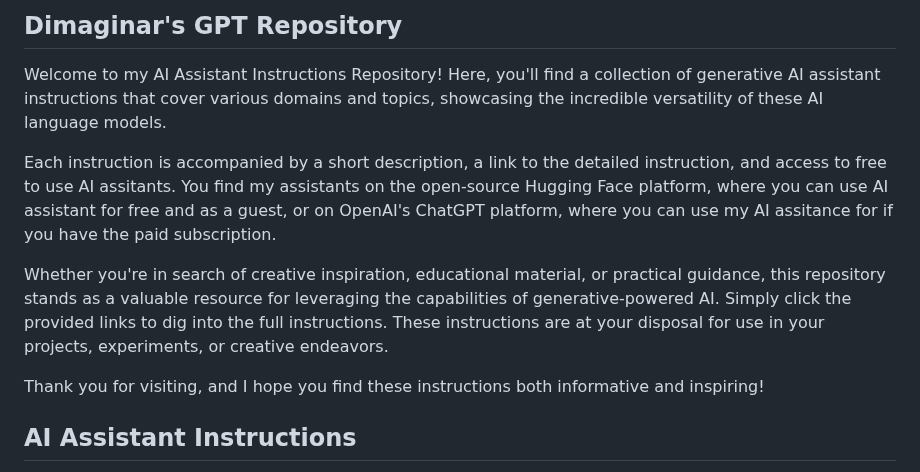
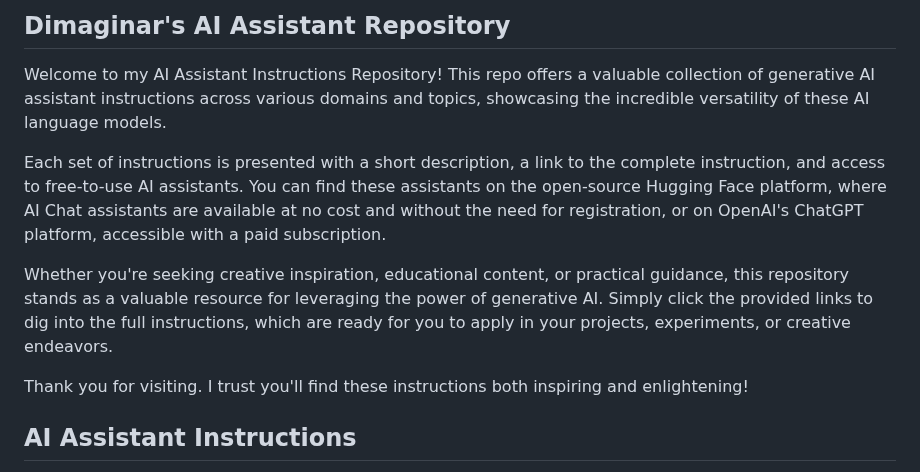
Before and after one commit to dimaginar/GPTs, a Markdown page: README.md, the part around the change. GitHub-like rendering.

```diff
--- a/README.md
+++ b/README.md
@@ -1,12 +1,13 @@
-## Dimaginar's GPT Repository
+## Dimaginar's AI Assistant Repository
 
-Welcome to my AI Assistant Instructions Repository! Here, you'll find a collection of generative AI assistant instructions that cover various domains and topics, showcasing the incredible versatility of these AI language models.
+Welcome to my AI Assistant Instructions Repository! This repo offers a valuable collection of generative AI assistant instructions across various domains and topics, showcasing the incredible versatility of these AI language models.
 
-Each instruction is accompanied by a short description, a link to the detailed instruction, and access to free to use AI assitants. You find my assistants on the open-source Hugging Face platform, where you can use AI assistant for free and as a guest, or on OpenAI's ChatGPT platform, where you can use my AI assitance for if you have the paid subscription.
+Each set of instructions is presented with a short description, a link to the complete instruction, and access to free-to-use AI assistants. You can find these assistants on the open-source Hugging Face platform, where AI Chat assistants are available at no cost and without the need for registration, or on OpenAI's ChatGPT platform, accessible with a paid subscription.
 
-Whether you're in search of creative inspiration, educational material, or practical guidance, this repository stands as a valuable resource for leveraging the capabilities of generative-powered AI. Simply click the provided links to dig into the full instructions. These instructions are at your disposal for use in your projects, experiments, or creative endeavors.
+Whether you're seeking creative inspiration, educational content, or practical guidance, this repository stands as a valuable resource for leveraging the power of generative AI. Simply click the provided links to dig into the full instructions, which are ready for you to apply in your projects, experiments, or creative endeavors.
 
-Thank you for visiting, and I hope you find these instructions both informative and inspiring!
+Thank you for visiting. I trust you'll find these instructions both inspiring and enlightening!
+
 
 ## AI Assistant Instructions
 
```
